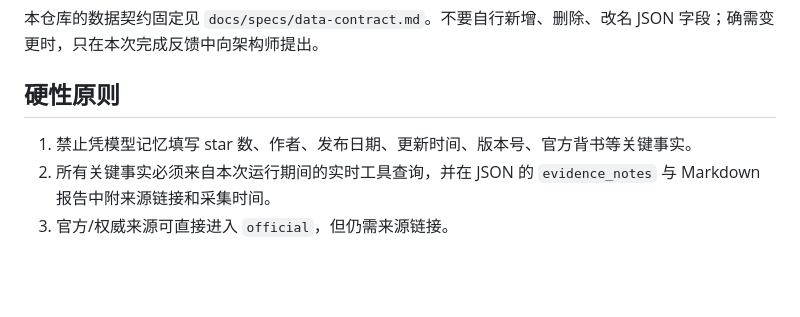
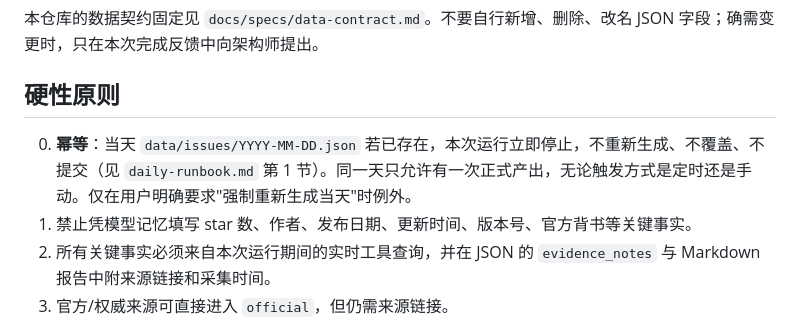
Before and after one commit to bobizhenkeai/star-skill-radar, a Markdown page: docs/sop/README.md, the part around the change. GitHub-like rendering; blank space fills up the shorter version.

```diff
--- a/docs/sop/README.md
+++ b/docs/sop/README.md
@@ -15,6 +15,7 @@
 
 ## 硬性原则
 
+0. **幂等**：当天 `data/issues/YYYY-MM-DD.json` 若已存在，本次运行立即停止，不重新生成、不覆盖、不提交（见 `daily-runbook.md` 第 1 节）。同一天只允许有一次正式产出，无论触发方式是定时还是手动。仅在用户明确要求"强制重新生成当天"时例外。
 1. 禁止凭模型记忆填写 star 数、作者、发布日期、更新时间、版本号、官方背书等关键事实。
 2. 所有关键事实必须来自本次运行期间的实时工具查询，并在 JSON 的 `evidence_notes` 与 Markdown 报告中附来源链接和采集时间。
 3. 官方/权威来源可直接进入 `official`，但仍需来源链接。
```
Also changed, not shown: docs/sop/daily-runbook.md (+7 -3 lines).
